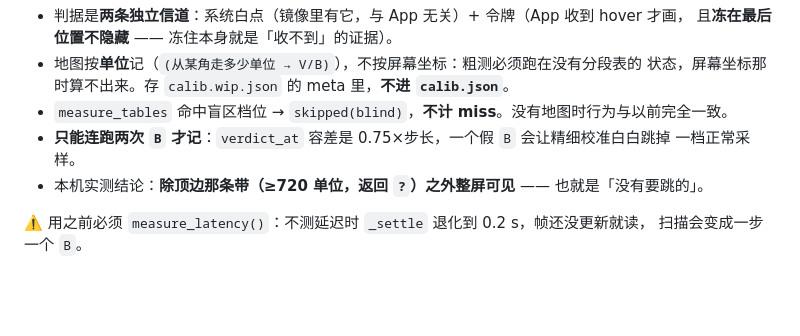
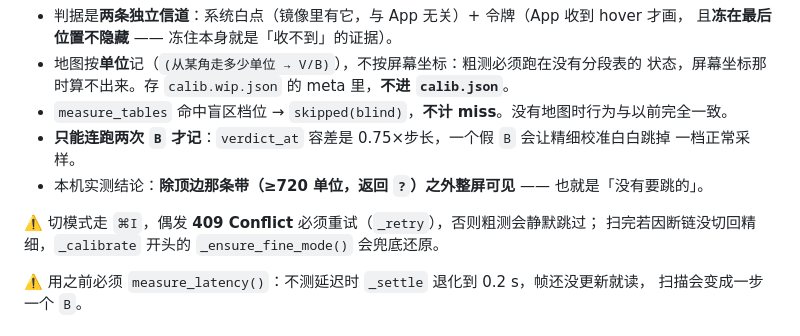
Before and after one commit to jianghui1974/Quileg-HID, a Markdown page: HANDOVER.md, the part around the change. Rendered like a GitHub page; blank space fills up the shorter version.

Commit message:
docs: 补 409 重试与粗测还原的坑

```diff
--- a/HANDOVER.md
+++ b/HANDOVER.md
@@ -102,6 +102,9 @@ calibration_status()  → resume 为空 = 没有被打断的校准；calibrating
   一档正常采样。
 - 本机实测结论：**除顶边那条带（≥720 单位，返回 `?`）之外整屏可见** —— 也就是「没有要跳的」。
 
+⚠️ 切模式走 `⌘I`，偶发 **409 Conflict** 必须重试（`_retry`），否则粗测会静默跳过；
+  扫完若因断链没切回精细，`_calibrate` 开头的 `_ensure_fine_mode()` 会兜底还原。
+
 ⚠️ 用之前必须 `measure_latency()`：不测延迟时 `_settle` 退化到 0.2 s，帧还没更新就读，
   扫描会变成一步一个 `B`。
 
```
